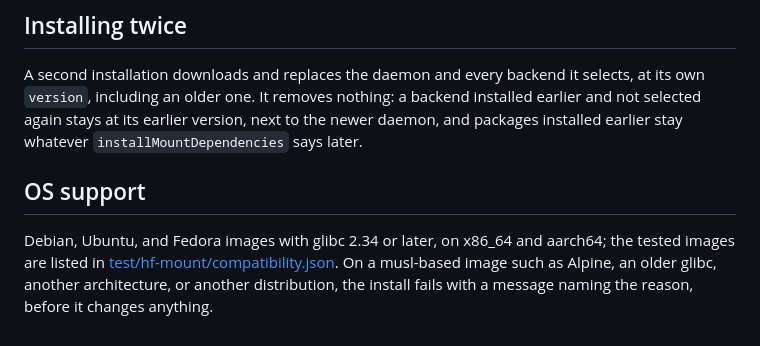
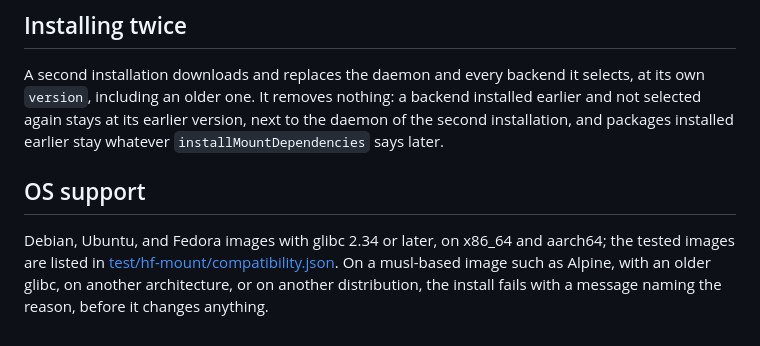
Before and after one commit to hoshiori-dev/devcontainer-features, a Markdown page: src/hf-mount/NOTES.md, the part around the change. Drawn GitHub-style.

```diff
--- a/src/hf-mount/NOTES.md
+++ b/src/hf-mount/NOTES.md
@@ -63,11 +63,12 @@ Set `version` to a release number, such as `0.13.1`, for a build that does not c
 
 A second installation downloads and replaces the daemon and every backend it selects, at its own `version`, including an
 older one. It removes nothing: a backend installed earlier and not selected again stays at its earlier version, next to
-the newer daemon, and packages installed earlier stay whatever `installMountDependencies` says later.
+the daemon of the second installation, and packages installed earlier stay whatever `installMountDependencies` says
+later.
 
 ## OS support
 
 Debian, Ubuntu, and Fedora images with glibc 2.34 or later, on x86_64 and aarch64; the tested images are listed in
-[test/hf-mount/compatibility.json](../../test/hf-mount/compatibility.json). On a musl-based image such as Alpine, an
-older glibc, another architecture, or another distribution, the install fails with a message naming the reason, before
-it changes anything.
+[test/hf-mount/compatibility.json](../../test/hf-mount/compatibility.json). On a musl-based image such as Alpine, with
+an older glibc, on another architecture, or on another distribution, the install fails with a message naming the reason,
+before it changes anything.
```
Also changed, not shown: src/hf-mount/README.md (+5 -4 lines).
